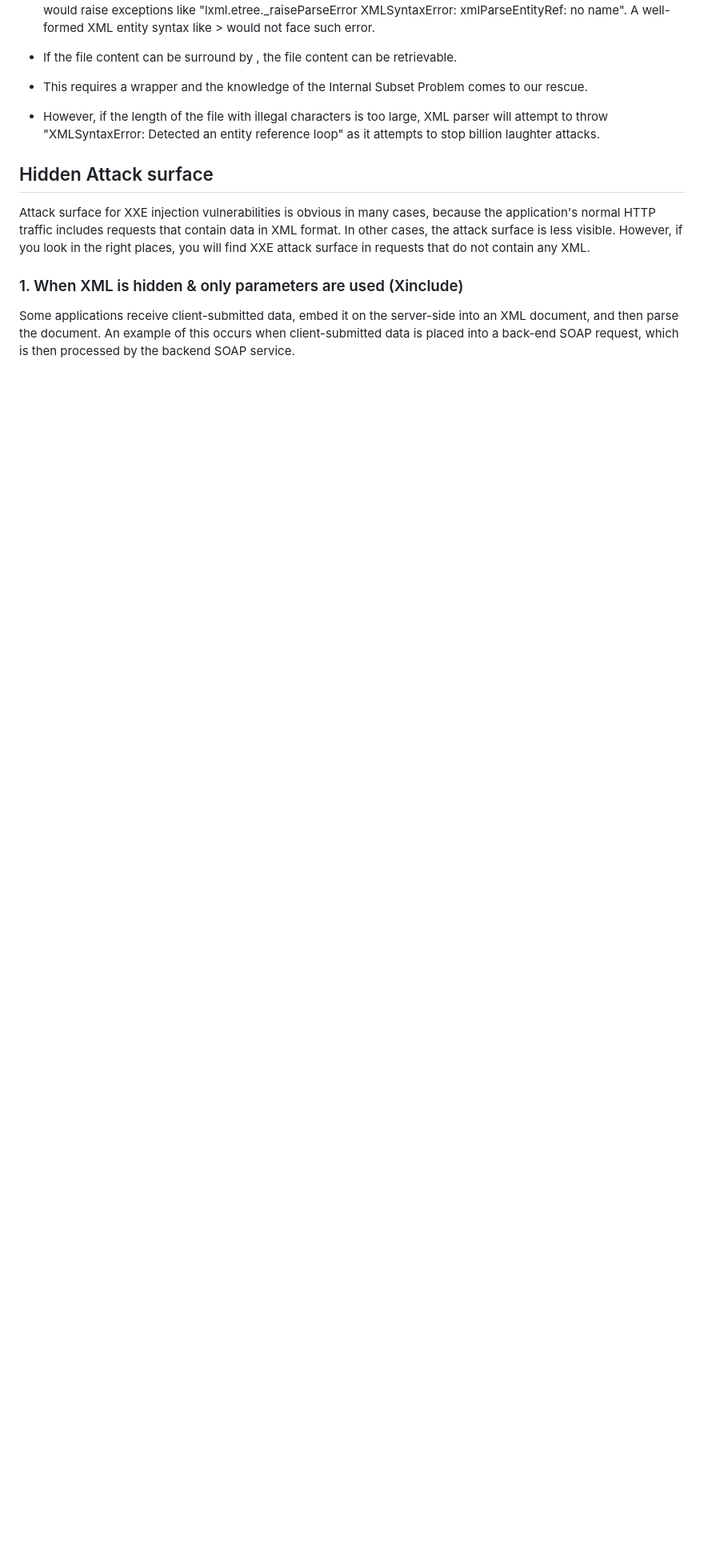
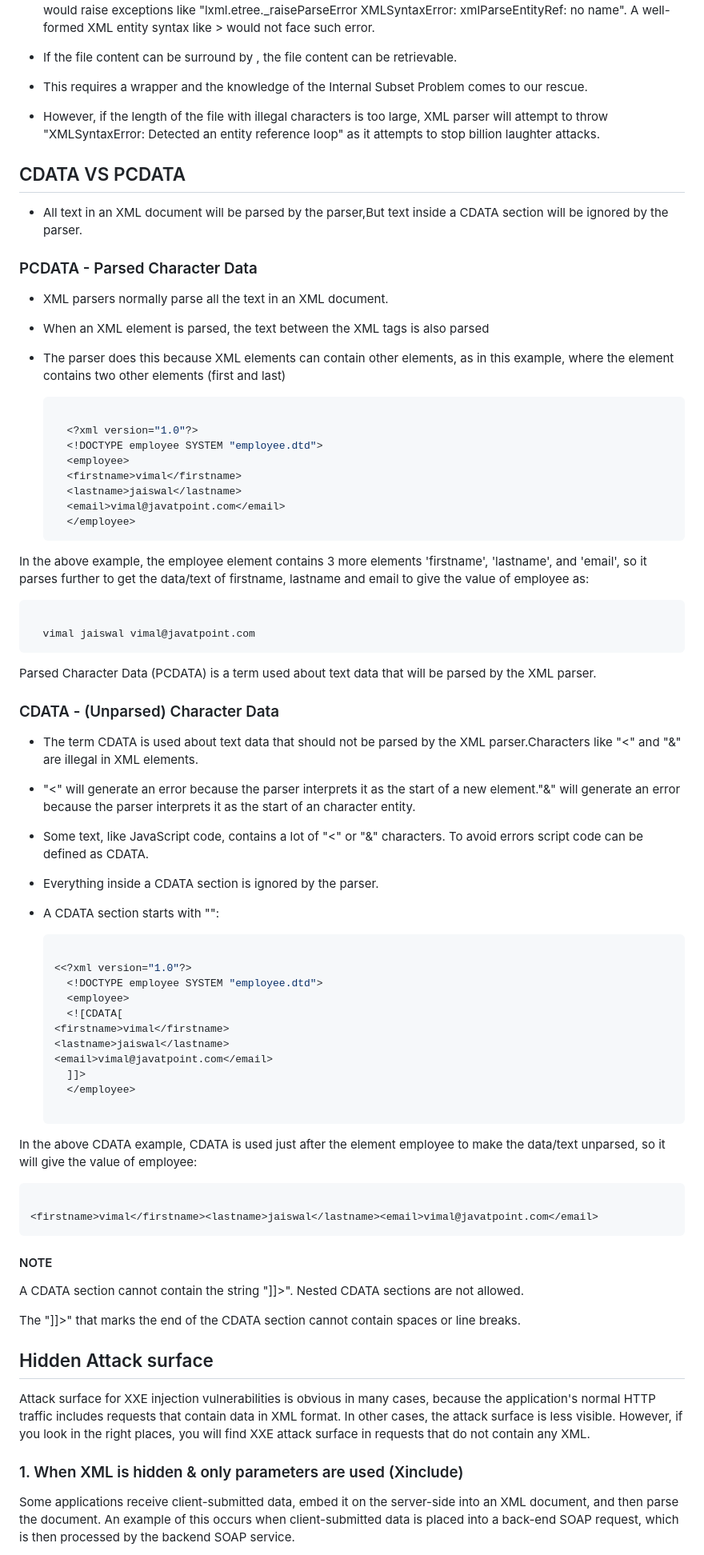
Before and after one commit to anilarelli/Learning, a Markdown page: README.md, the part around one of its changes. Shown at 80% size. Rendered like a GitHub page; blank space fills up the shorter version.

````diff
--- a/README.md
+++ b/README.md
@@ -365,6 +365,82 @@ When an entity is defined more than once, the XML parser will assume the first m
 * However, if the length of the file with illegal characters is too large, XML parser will attempt to throw "XMLSyntaxError: Detected an entity reference loop" as it attempts to stop billion laughter attacks.
 
 
+
+## CDATA VS PCDATA
+
+
+
+* All text in an XML document will be parsed by the parser,But text inside a CDATA section will be ignored by the parser.
+
+
+### PCDATA - Parsed Character Data
+
+
+ * XML parsers normally parse all the text in an XML document.
+
+* When an XML element is parsed, the text between the XML tags is also parsed
+
+* The parser does this because XML elements can contain other elements, as in this example, where the <name> element contains two other elements (first and last)
+
+  ```python
+
+	<?xml version="1.0"?>
+	<!DOCTYPE employee SYSTEM "employee.dtd">
+	<employee>
+  	<firstname>vimal</firstname>
+  	<lastname>jaiswal</lastname>
+  	<email>vimal@javatpoint.com</email>
+	</employee>
+  ```
+In the above example, the employee element contains 3 more elements 'firstname', 'lastname', and 'email', so it parses further to get the data/text of firstname, lastname and email to give the value of employee as:
+
+
+  ```javascript
+
+	vimal jaiswal vimal@javatpoint.com
+```
+
+Parsed Character Data (PCDATA) is a term used about text data that will be parsed by the XML parser.
+
+
+### CDATA - (Unparsed) Character Data
+
+
+* The term CDATA is used about text data that should not be parsed by the XML parser.Characters like "<" and "&" are illegal in XML elements.
+
+* "<" will generate an error because the parser interprets it as the start of a new element."&" will generate an error because the parser interprets it as the start of an character entity.
+
+* Some text, like JavaScript code, contains a lot of "<" or "&" characters. To avoid errors script code can be defined as CDATA.
+
+* Everything inside a CDATA section is ignored by the parser.
+
+* A CDATA section starts with "<![CDATA[" and ends with "]]>":
+
+  ```javascript
+
+  <<?xml version="1.0"?>
+	<!DOCTYPE employee SYSTEM "employee.dtd">
+	<employee>
+	<![CDATA[
+  <firstname>vimal</firstname>
+  <lastname>jaiswal</lastname>
+  <email>vimal@javatpoint.com</email>
+	]]>
+	</employee>
+
+In the above CDATA example, CDATA is used just after the element employee to make the data/text unparsed, so it will give the value of employee:
+```javascript
+
+<firstname>vimal</firstname><lastname>jaiswal</lastname><email>vimal@javatpoint.com</email>
+```
+
+#### NOTE
+
+   A CDATA section cannot contain the string "]]>". Nested CDATA sections are not allowed.
+
+   The "]]>" that marks the end of the CDATA section cannot contain spaces or line breaks.
+
+
 ## Hidden Attack surface
 
  Attack surface for XXE injection vulnerabilities is obvious in many cases, because the application's normal HTTP traffic includes requests that contain data in XML format. In other cases, the attack surface is less visible. However, if you look in the right places, you will find XXE attack surface in requests that do not contain any XML.
````
Also changed, not shown: other parts of README.md (+21 -0 lines).
